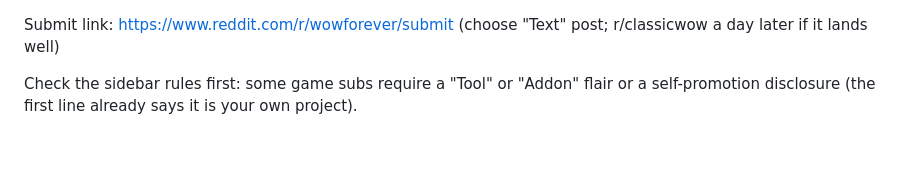
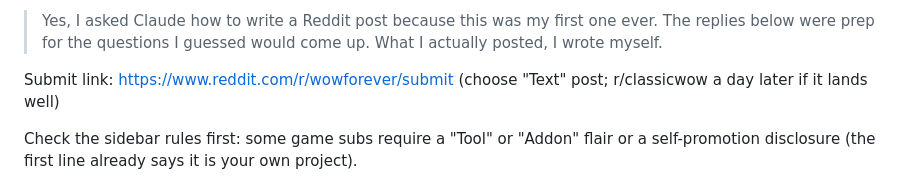
Before and after one commit to Topher121/AddonForge, a Markdown page: docs/announcement-reddit.md, the part around the change. Rendered like a GitHub page; blank space fills up the shorter version.

Commit message:
docs: a note on the announcement draft

```diff
--- a/docs/announcement-reddit.md
+++ b/docs/announcement-reddit.md
@@ -1,3 +1,5 @@
+> Yes, I asked Claude how to write a Reddit post because this was my first one ever. The replies below were prep for the questions I guessed would come up. What I actually posted, I wrote myself.
+
 Submit link: https://www.reddit.com/r/wowforever/submit  (choose "Text" post; r/classicwow a day later if it lands well)
 
 Check the sidebar rules first: some game subs require a "Tool" or "Addon" flair or a self-promotion disclosure (the first line already says it is your own project).
```
